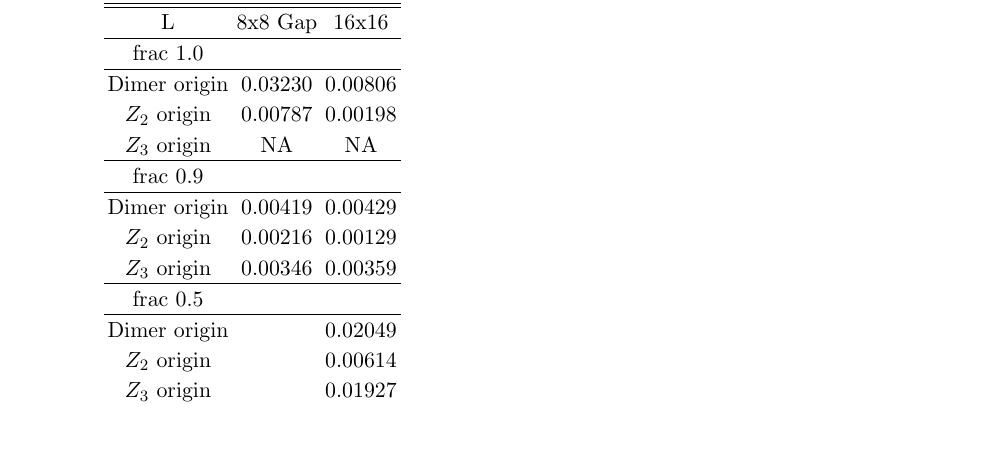
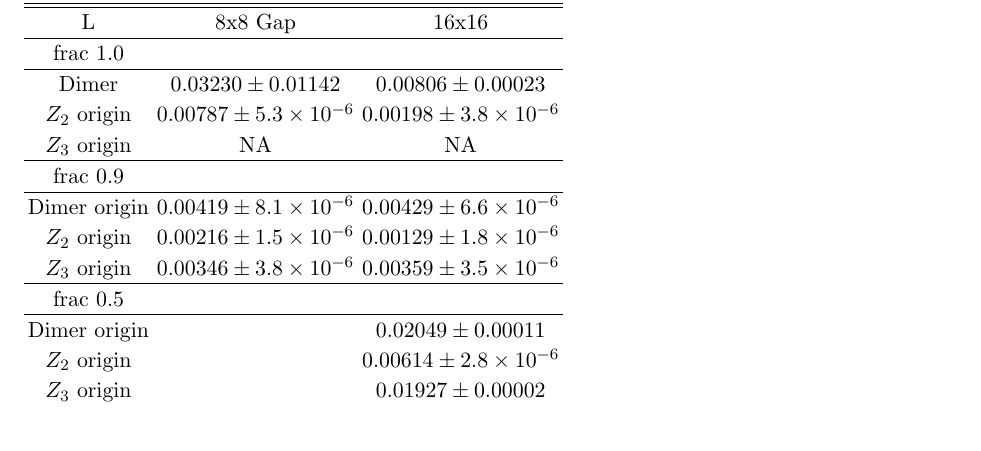
Before and after one commit to OvenO/QDPMpaper, a LaTeX paper (qdpm_paper.tex): part of page 7 of 7, cut so that both start at the same text. Compiled offline with pdfLaTeX.

Commit message:
Added error to the gap estimates in the table

```diff
--- a/qdpm_paper.tex
+++ b/qdpm_paper.tex
@@ -693,25 +693,25 @@
         \label{tab:label}
         \begin{tabular}{c c c}
             \hline\hline
-         L            & 8x8 Gap  & 16x16  \\
+         L            & 8x8 Gap                            & 16x16  \\
             \hline
-         frac 1.0     &          & \\
+         frac 1.0     &                                    & \\
             \hline
-         Dimer origin &  0.03230 & 0.00806 \\
-         $Z_2$ origin &  0.00787 & 0.00198  \\
-         $Z_3$ origin &  NA      & NA \\
+         Dimer &  $ 0.03230 \pm 0.01142$            & $0.00806 \pm 0.00023$ \\
+         $Z_2$ origin &  $ 0.00787 \pm 5.3\times 10^{-6} $ & $0.00198 \pm 3.8\times 10^{-6} $   \\
+         $Z_3$ origin &  NA                                & NA \\
             \hline
-         frac 0.9     &          & \\
+         frac 0.9     &                                    & \\
             \hline
-         Dimer origin &  0.00419 & 0.00429 \\
-         $Z_2$ origin &  0.00216 & 0.00129  \\
-         $Z_3$ origin &  0.00346 & 0.00359 \\
+         Dimer origin &  $ 0.00419 \pm 8.1\times 10^{-6} $ & $0.00429 \pm 6.6\times 10^{-6} $ \\
+         $Z_2$ origin &  $ 0.00216 \pm 1.5\times 10^{-6} $ & $0.00129 \pm 1.8\times 10^{-6} $  \\
+         $Z_3$ origin &  $ 0.00346 \pm 3.8\times 10^{-6} $ & $0.00359 \pm 3.5\times 10^{-6} $ \\
             \hline
-         frac 0.5     &          & \\
+         frac 0.5     &                                    & \\
             \hline
-         Dimer origin &          & 0.02049 \\
-         $Z_2$ origin &          & 0.00614  \\
-         $Z_3$ origin &          & 0.01927
+         Dimer origin &                                    & $0.02049 \pm 0.00011 $\\
+         $Z_2$ origin &                                    & $0.00614 \pm 2.8\times 10^{-6} $ \\
+         $Z_3$ origin &                                    & $0.01927 \pm 0.00002 $
         \end{tabular}
     \end{table}
 
```
